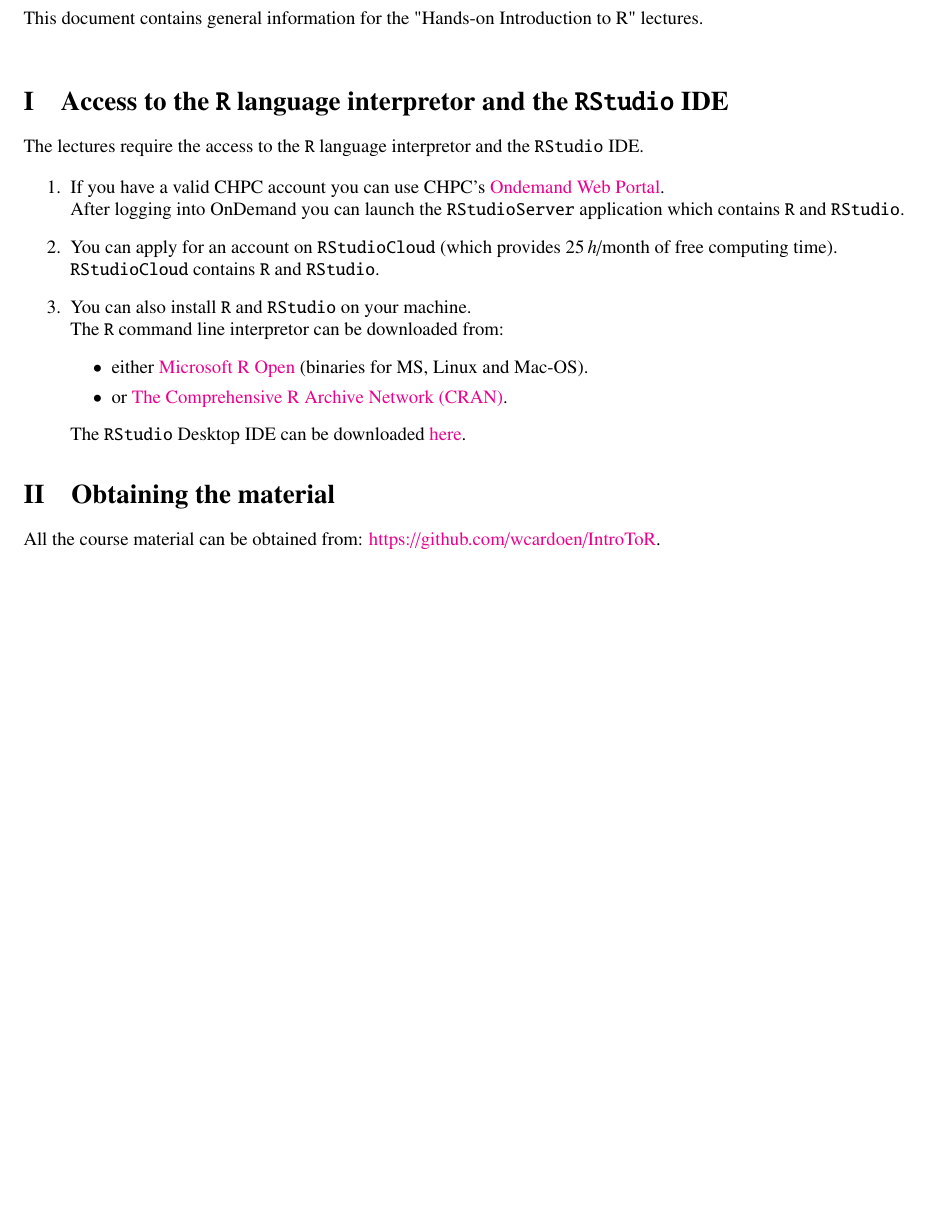
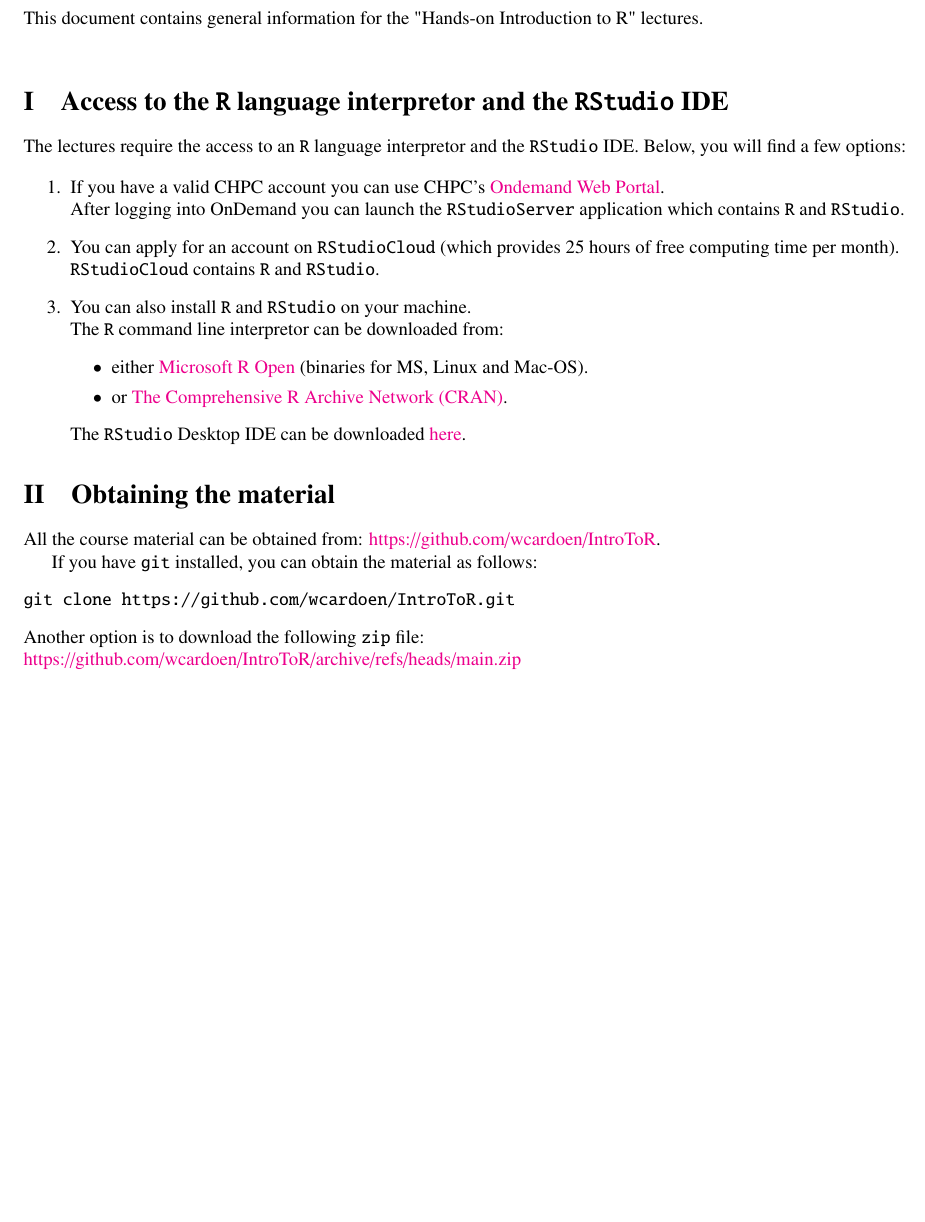
Before and after one commit to wcardoen/IntroToR, a LaTeX document (latex/intro.tex, which reads latex/content.tex): part of page 2 of 2, cut so that both start at the same text, the shorter picture padded with empty space. Compiled offline with pdfLaTeX.

Commit message:
Updated intro

```diff
--- a/latex/content.tex
+++ b/latex/content.tex
@@ -4,13 +4,14 @@
 
 \section{Access to the \texttt{R} language interpretor and the \texttt{RStudio} IDE}
 
-The lectures require the access to the \texttt{R} language interpretor and the \texttt{RStudio} IDE.
+The lectures require the access to an \texttt{R} language interpretor and the \texttt{RStudio} IDE.
+Below, you will find a few options:
 
 \begin{enumerate}
 \item If you have a valid CHPC account you can use CHPC's \href{http://ondemand.chpc.utah.edu/}{Ondemand Web Portal}.\newline
       After logging into OnDemand you can launch the \texttt{RStudioServer} application which contains \texttt{R} and \texttt{RStudio}.
 
-\item You can apply for an account on \texttt{RStudioCloud} (which provides $25\,h$/month of free computing time).\newline
+\item You can apply for an account on \texttt{RStudioCloud} (which provides $25$ hours of free computing time per month).\newline
       \texttt{RStudioCloud} contains \texttt{R} and \texttt{RStudio}.
 
 \item You can also install \texttt{R} and \texttt{RStudio} on your machine.\newline
@@ -30,3 +31,10 @@
 
 \section{Obtaining the material}
 All the course material can be obtained from: \href{https://github.com/wcardoen/IntroToR}{https://github.com/wcardoen/IntroToR}.
+
+If you have \texttt{git} installed, you can obtain the material as follows:
+\begin{verbatim}
+git clone https://github.com/wcardoen/IntroToR.git
+\end{verbatim}
+Another option is to download the following \texttt{zip} file: \newline
+\href{https://github.com/wcardoen/IntroToR/archive/refs/heads/main.zip}{https://github.com/wcardoen/IntroToR/archive/refs/heads/main.zip}
```
Also changed, not shown: latex/intro.pdf.
